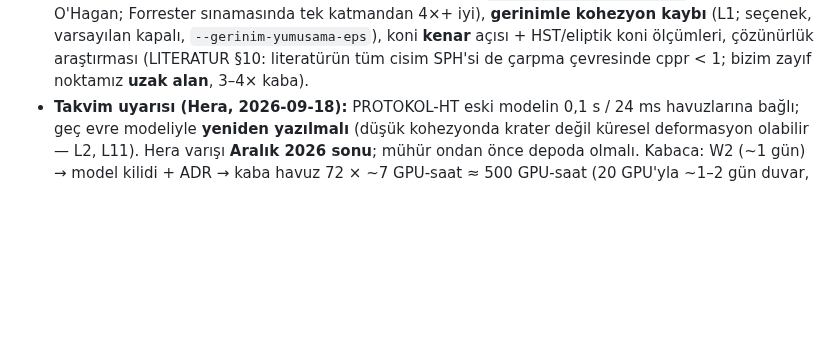
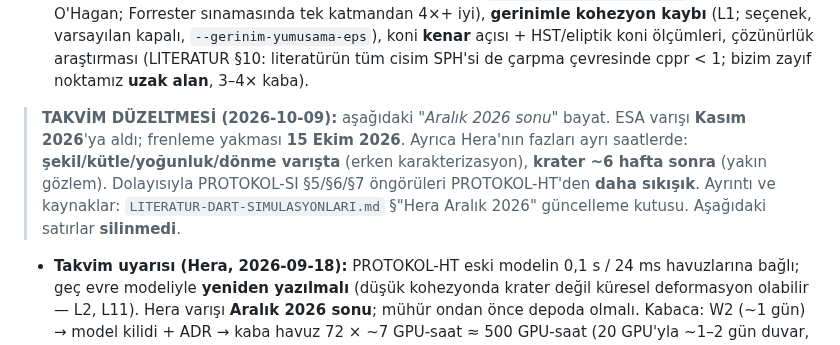
Before and after one commit to Yagiz-D-Ekrem-Dolar/dart-rift, a Markdown page: docs/DEVAM-BITIS3.md, the part around the change. Rendered like a GitHub page; blank space fills up the shorter version.

```diff
--- a/docs/DEVAM-BITIS3.md
+++ b/docs/DEVAM-BITIS3.md
@@ -385,6 +385,14 @@ Yeni oturum bunları **kullanıcıya yeniden sormadan** bilmeli.
   koni **kenar** açısı + HST/eliptik koni ölçümleri, çözünürlük araştırması
   (LITERATUR §10: literatürün tüm cisim SPH'si de çarpma çevresinde cppr < 1;
   bizim zayıf noktamız **uzak alan**, 3–4× kaba).
+> **TAKVİM DÜZELTMESİ (2026-10-09):** aşağıdaki *"Aralık 2026 sonu"* bayat.
+> ESA varışı **Kasım 2026**'ya aldı; frenleme yakması **15 Ekim 2026**.
+> Ayrıca Hera'nın fazları ayrı saatlerde: **şekil/kütle/yoğunluk/dönme
+> varışta** (erken karakterizasyon), **krater ~6 hafta sonra** (yakın
+> gözlem). Dolayısıyla PROTOKOL-SI §5/§6/§7 öngörüleri PROTOKOL-HT'den
+> **daha sıkışık**. Ayrıntı ve kaynaklar: `LITERATUR-DART-SIMULASYONLARI.md`
+> §"Hera Aralık 2026" güncelleme kutusu. Aşağıdaki satırlar **silinmedi**.
+
 - **Takvim uyarısı (Hera, 2026-09-18):** PROTOKOL-HT eski modelin 0,1 s / 24 ms
   havuzlarına bağlı; geç evre modeliyle **yeniden yazılmalı** (düşük kohezyonda
   krater değil küresel deformasyon olabilir — L2, L11). Hera varışı **Aralık 2026
```
Also changed, not shown: docs/LITERATUR-DART-SIMULASYONLARI.md (+22 -0 lines).
